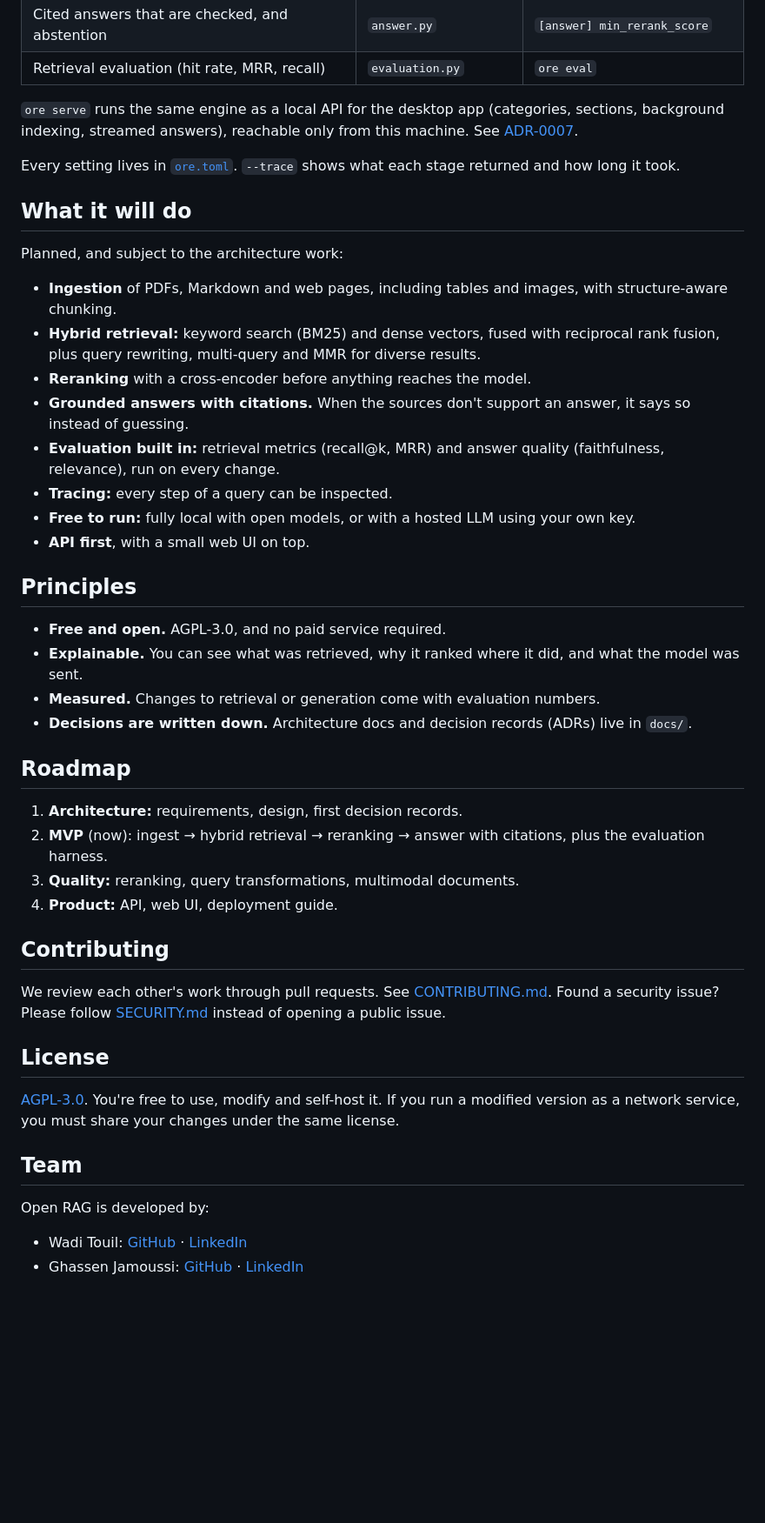
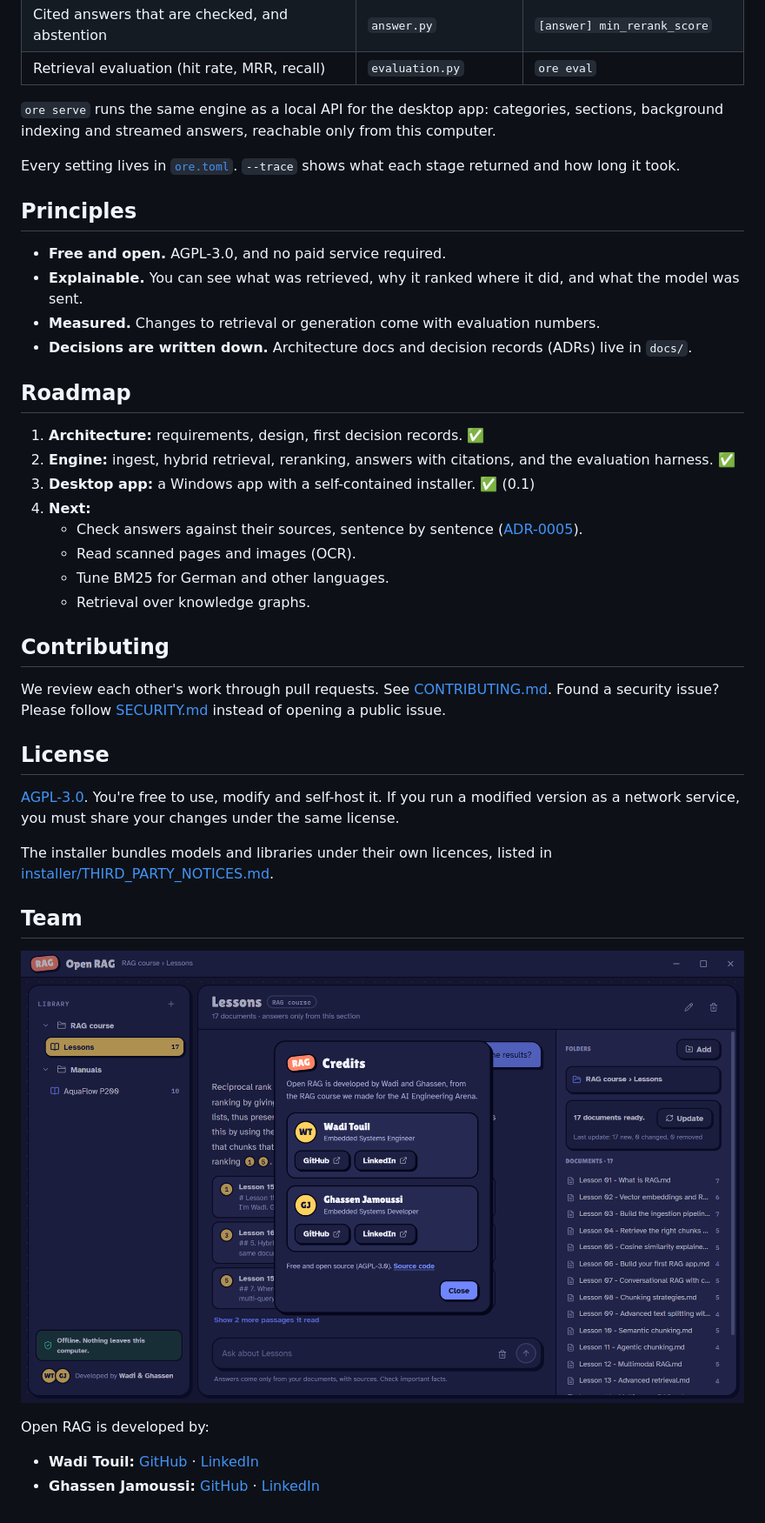
Before and after one commit to Carthavate/open-rag-engine, a Markdown page: README.md, the part around one of its changes. Shown at 87% size. Rendered like a GitHub page; pictures changed too: docs/images/open-rag-credits.png (added); blank space fills up the shorter version.

```diff
--- a/README.md
+++ b/README.md
@@ -51,22 +120,10 @@ Der Drucksensor PS-12 kostet 39 Euro [1].
 | Cited answers that are checked, and abstention | `answer.py` | `[answer] min_rerank_score` |
 | Retrieval evaluation (hit rate, MRR, recall) | `evaluation.py` | `ore eval` |
 
-`ore serve` runs the same engine as a local API for the desktop app (categories, sections, background indexing, streamed answers), reachable only from this machine. See [ADR-0007](docs/adr/0007-desktop-app.md).
+`ore serve` runs the same engine as a local API for the desktop app: categories, sections, background indexing and
+streamed answers, reachable only from this computer.
 
 Every setting lives in [`ore.toml`](examples/ore.toml). `--trace` shows what each stage returned and how long it took.
-
-## What it will do
-
-Planned, and subject to the architecture work:
-
-- **Ingestion** of PDFs, Markdown and web pages, including tables and images, with structure-aware chunking.
-- **Hybrid retrieval:** keyword search (BM25) and dense vectors, fused with reciprocal rank fusion, plus query rewriting, multi-query and MMR for diverse results.
-- **Reranking** with a cross-encoder before anything reaches the model.
-- **Grounded answers with citations.** When the sources don't support an answer, it says so instead of guessing.
-- **Evaluation built in:** retrieval metrics (recall@k, MRR) and answer quality (faithfulness, relevance), run on every change.
-- **Tracing:** every step of a query can be inspected.
-- **Free to run:** fully local with open models, or with a hosted LLM using your own key.
-- **API first**, with a small web UI on top.
 
 ## Principles
 
@@ -77,10 +134,14 @@ Planned, and subject to the architecture work:
 
 ## Roadmap
 
-1. **Architecture:** requirements, design, first decision records.
-2. **MVP** (now): ingest → hybrid retrieval → reranking → answer with citations, plus the evaluation harness.
-3. **Quality:** reranking, query transformations, multimodal documents.
-4. **Product:** API, web UI, deployment guide.
+1. **Architecture:** requirements, design, first decision records. ✅
+2. **Engine:** ingest, hybrid retrieval, reranking, answers with citations, and the evaluation harness. ✅
+3. **Desktop app:** a Windows app with a self-contained installer. ✅ (0.1)
+4. **Next:**
+   - Check answers against their sources, sentence by sentence ([ADR-0005](docs/adr/0005-verified-citations.md)).
+   - Read scanned pages and images (OCR).
+   - Tune BM25 for German and other languages.
+   - Retrieval over knowledge graphs.
 
 ## Contributing
 
@@ -90,9 +151,14 @@ We review each other's work through pull requests. See [CONTRIBUTING.md](CONTRIB
 
 [AGPL-3.0](LICENSE). You're free to use, modify and self-host it. If you run a modified version as a network service, you must share your changes under the same license.
 
+The installer bundles models and libraries under their own licences, listed in
+[installer/THIRD_PARTY_NOTICES.md](installer/THIRD_PARTY_NOTICES.md).
+
 ## Team
+
+![The Credits sheet in the app, with GitHub and LinkedIn links for Wadi and Ghassen](docs/images/open-rag-credits.png)
 
 Open RAG is developed by:
 
-- Wadi Touil: [GitHub](https://github.com/TWadi) · [LinkedIn](https://www.linkedin.com/in/wadi-touil-117472319/)
-- Ghassen Jamoussi: [GitHub](https://github.com/GhassenJamoussi99) · [LinkedIn](https://www.linkedin.com/in/ghassen-jamoussi/)
+- **Wadi Touil:** [GitHub](https://github.com/TWadi) · [LinkedIn](https://www.linkedin.com/in/wadi-touil-117472319/)
+- **Ghassen Jamoussi:** [GitHub](https://github.com/GhassenJamoussi99) · [LinkedIn](https://www.linkedin.com/in/ghassen-jamoussi/)
```
Also changed, not shown: other parts of README.md (+79 -10 lines), docs/images/open-rag-dark.png (added), docs/images/open-rag-light.png (added).
